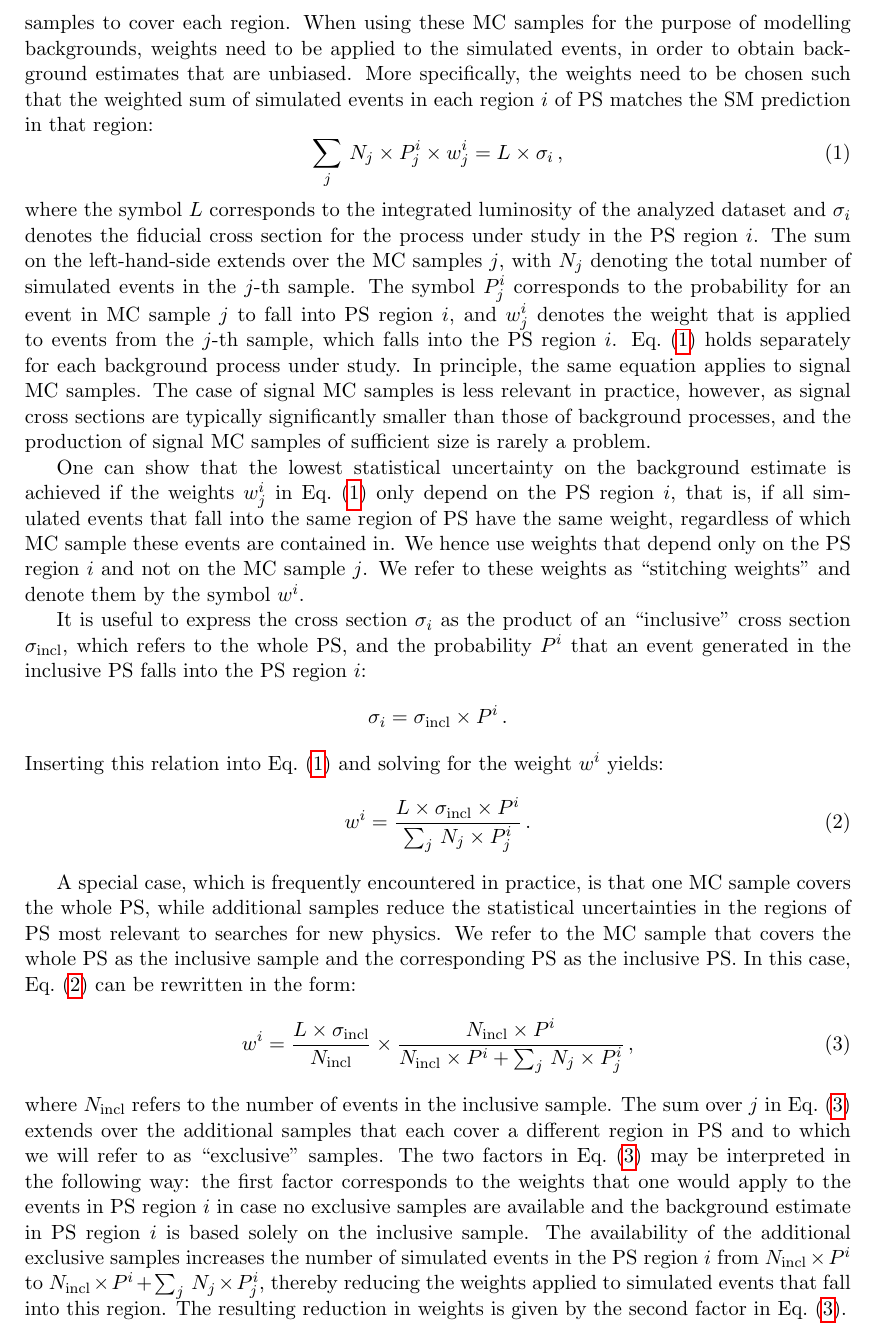
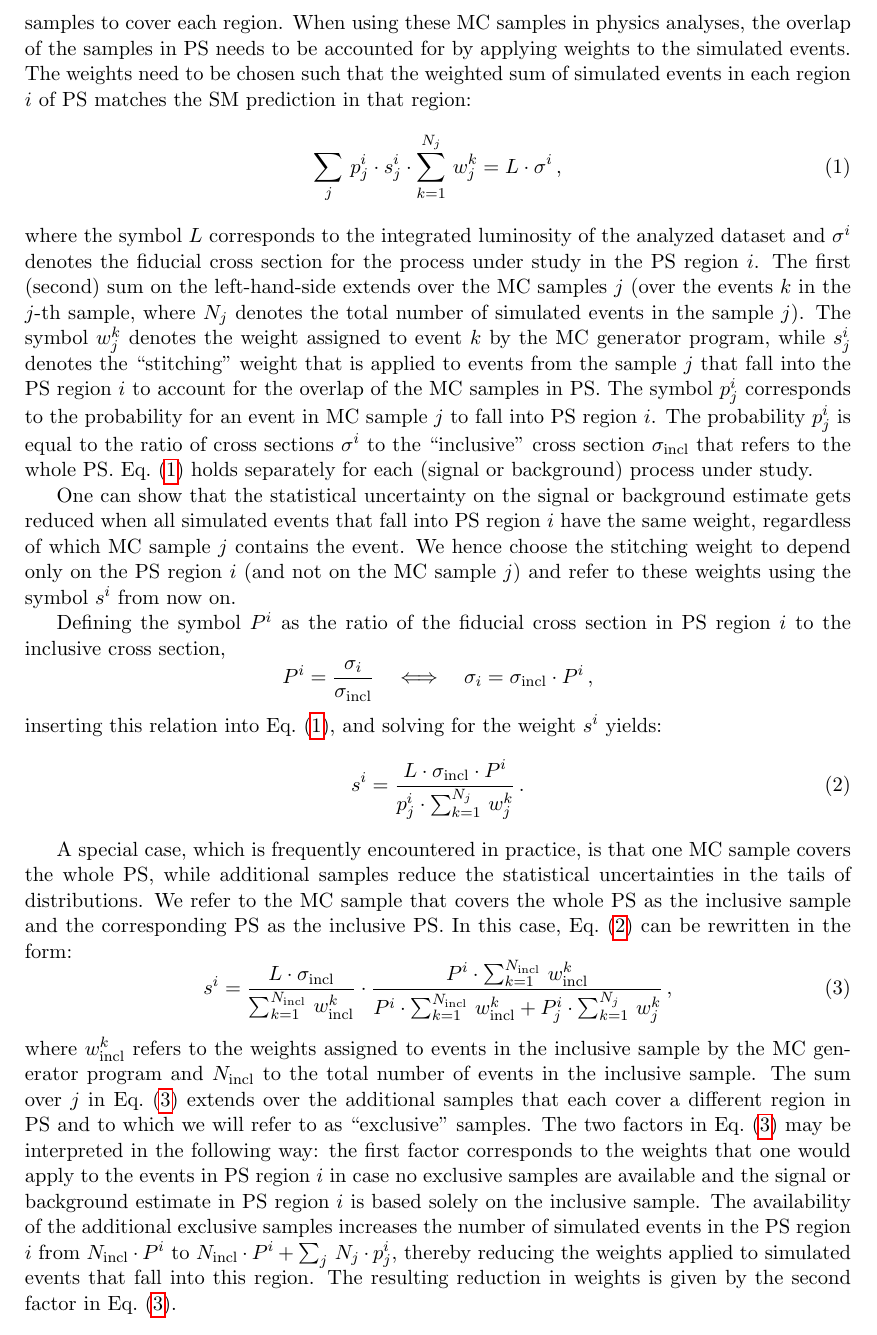
Before and after one commit to veelken/mcStitching_paper, a LaTeX paper (mcStitching.tex, which reads stitching_weights.tex): part of page 4 of 21, cut so that both start at the same text. Compiled offline with pdfLaTeX.

Commit message:
text polishing

```diff
--- a/stitching_weights.tex
+++ b/stitching_weights.tex
@@ -4,63 +4,58 @@
 As explained in the introduction,
 contemporary HEP experiments often employ MC production schemes
 that first divide the PS into multiple regions and then produce separate MC samples to cover each region.
-When using these MC samples for the purpose of modelling backgrounds,
-weights need to be applied to the simulated events, in order to obtain background estimates that are unbiased.
-More specifically, the weights need to be chosen such that the weighted sum of simulated events in each region $i$ of PS
+When using these MC samples in physics analyses,
+the overlap of the samples in PS needs to be accounted for by applying weights to the simulated events.
+The weights need to be chosen such that the weighted sum of simulated events in each region $i$ of PS
 matches the SM prediction in that region:
 \begin{equation}
-\sum_{j} \, N_{j} \times P_{j}^{i} \times w_{j}^{i} = L \times \sigma_{i} \, ,
+\sum_{j} \, p_{j}^{i} \cdot s_{j}^{i} \cdot \sum_{k=1}^{N_{j}} \, w_{j}^{k} = L \cdot \sigma^{i} \, ,
 \label{eq:one}
 \end{equation}
 where the symbol $L$ corresponds to the integrated luminosity of the analyzed dataset
-and $\sigma_{i}$ denotes the fiducial cross section for the process under study in the PS region $i$.
-The sum on the left-hand-side extends over the MC samples $j$,
-with $N_{j}$ denoting the total number of simulated events in the $j$-th sample.
-The symbol $P_{j}^{i}$ corresponds to the probability for an event in MC sample $j$ to fall into PS region $i$,
-and $w_{j}^{i}$ denotes the weight that is applied to events from the $j$-th sample,
-which falls into the PS region $i$.
-Eq.~(\ref{eq:one}) holds separately for each background process under study.
-In principle, the same equation applies to signal MC samples.
-The case of signal MC samples is less relevant in practice, however,
-as signal cross sections are typically significantly smaller than those of background processes,
-and the production of signal MC samples of sufficient size is rarely a problem.
+and $\sigma^{i}$ denotes the fiducial cross section for the process under study in the PS region $i$.
+The first (second) sum on the left-hand-side extends over the MC samples $j$
+(over the events $k$ in the $j$-th sample, where $N_{j}$ denotes the total number of simulated events in the sample $j$).
+The symbol $w_{j}^{k}$ denotes the weight assigned to event $k$ by the MC generator program,
+while $s_{j}^{i}$ denotes the ``stitching'' weight that is applied to events from the sample $j$ that fall into the PS region $i$ to account for the overlap of the MC samples in PS.
+The symbol $p_{j}^{i}$ corresponds to the probability for an event in MC sample $j$ to fall into PS region $i$.
+The probability $p_{j}^{i}$ is equal to the ratio of cross sections $\sigma^{i}$ to the ``inclusive'' cross section $\sigma_{\incl}$ that refers to the whole PS.
+Eq.~(\ref{eq:one}) holds separately for each (signal or background) process under study.
 
-One can show that the lowest statistical uncertainty on the background estimate is achieved
-if the weights $w_{j}^{i}$ in Eq.~(\ref{eq:one}) only depend on the PS region $i$,
-that is, if all simulated events that fall into the same region of PS have the same weight,
-regardless of which MC sample these events are contained in.
-We hence use weights that depend only on the PS region $i$ and not on the MC sample $j$.
-We refer to these weights as ``stitching weights'' and denote them by the symbol $w^{i}$.
+One can show that the statistical uncertainty on the signal or background estimate
+gets reduced when all simulated events that fall into PS region $i$ have the same weight,
+regardless of which MC sample $j$ contains the event.
+We hence choose the stitching weight to depend only on the PS region $i$ (and not on the MC sample $j$)
+and refer to these weights using the symbol $s^{i}$ from now on.
 
-It is useful to express the cross section $\sigma_{i}$ as the product of an ``inclusive'' cross section $\sigma_{\incl}$,
-which refers to the whole PS, and the probability $P^{i}$ that an event generated in the inclusive PS falls into the PS region $i$:
+Defining the symbol $P^{i}$ as the ratio of the fiducial cross section in PS region $i$ to the inclusive cross section,
 \begin{equation*}
-\sigma_{i} = \sigma_{\incl} \times P^{i} \, .
+P^{i} = \frac{\sigma_{i}}{\sigma_{\incl}} \quad \Longleftrightarrow \quad \sigma_{i} = \sigma_{\incl} \cdot P^{i} \, ,
 \label{eq:two}
 \end{equation*}
-Inserting this relation into Eq.~(\ref{eq:one}) and solving for the weight $w^{i}$ yields:
+inserting this relation into Eq.~(\ref{eq:one}), and solving for the weight $s^{i}$ yields:
 \begin{equation}
-w^{i} = \frac{L \times \sigma_{\incl} \times P^{i}}{\sum_{j} \, N_{j} \times P_{j}^{i}} \, .
+s^{i} = \frac{L \cdot \sigma_{\incl} \cdot P^{i}}{p_{j}^{i} \cdot \sum_{k=1}^{N_{j}} \, w_{j}^{k}} \, .
 \label{eq:master}
 \end{equation}
 
 A special case, which is frequently encountered in practice,
 is that one MC sample covers the whole PS,
-while additional samples reduce the statistical uncertainties in the regions of PS most relevant to searches for new physics.
+while additional samples reduce the statistical uncertainties in the tails of distributions.
 We refer to the MC sample that covers the whole PS as the inclusive sample and the corresponding PS as the inclusive PS.
 In this case, Eq.~(\ref{eq:master}) can be rewritten in the form:
 \begin{equation}
-w^{i} = \frac{L \times \sigma_{\incl}}{N_{\incl}} \times \frac{N_{\incl} \times P^{i}}{N_{\incl} \times P^{i} + \sum_{j} \, N_{j} \times P_{j}^{i}} \, ,
+s^{i} = \frac{L \cdot \sigma_{\incl}}{\sum_{k=1}^{N_{\incl}} \, w_{\incl}^{k}} \cdot \frac{P^{i} \cdot \sum_{k=1}^{N_{\incl}} \, w_{\incl}^{k}}{P^{i} \cdot \sum_{k=1}^{N_{\incl}} \, w_{\incl}^{k} + P_{j}^{i} \cdot \sum_{k=1}^{N_{j}} \, w_{j}^{k}} \, ,
 \label{eq:weight_incl}
 \end{equation}
-where $N_{\incl}$ refers to the number of events in the inclusive sample.
+where $w_{\incl}^{k}$ refers to the weights assigned to events in the inclusive sample by the MC generator program and $N_{\incl}$ to the total number of events in the inclusive sample.
 The sum over $j$ in Eq.~(\ref{eq:weight_incl}) extends over the additional samples that each cover a different region in PS
 and to which we will refer to as ``exclusive'' samples.
 The two factors in Eq.~(\ref{eq:weight_incl}) may be interpreted in the following way:
 the first factor corresponds to the weights that one would apply to the events in PS region $i$
-in case no exclusive samples are available and the background estimate in PS region $i$ is based solely on the inclusive sample.
+in case no exclusive samples are available and the signal or background estimate in PS region $i$ is based solely on the inclusive sample.
 The availability of the additional exclusive samples increases the number of simulated events in the PS region $i$
-from $N_{\incl} \times P^{i}$ to $N_{\incl} \times P^{i} + \sum_{j} \, N_{j} \times P_{j}^{i}$,
+from $N_{\incl} \cdot P^{i}$ to $N_{\incl} \cdot P^{i} + \sum_{j} \, N_{j} \cdot p_{j}^{i}$,
 thereby reducing the weights applied to simulated events that fall into this region.
 The resulting reduction in weights is given by the second factor in Eq.~(\ref{eq:weight_incl}).
 
```
Also changed, not shown: stitching_weights.tex (4 more changed lines).
